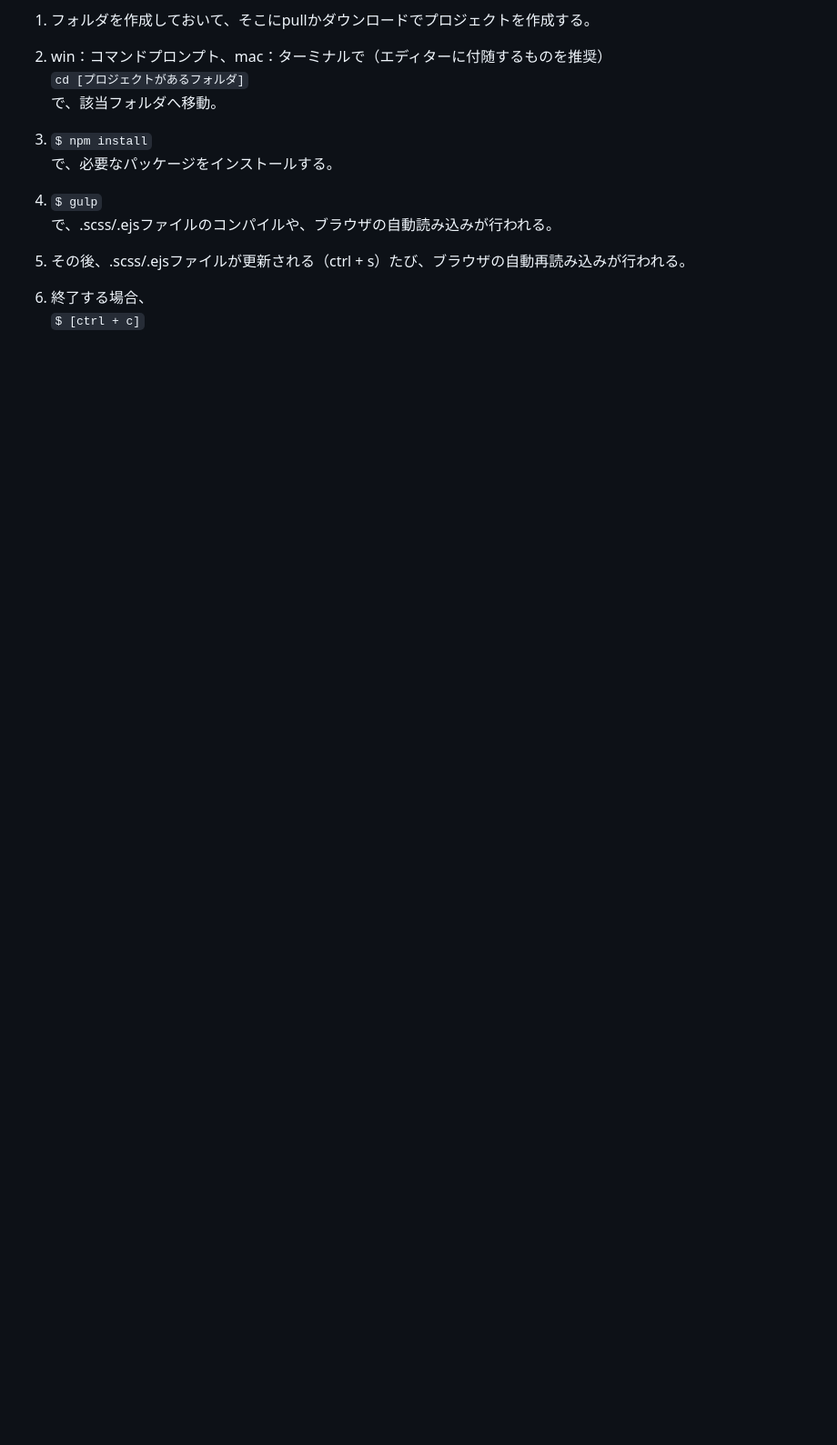
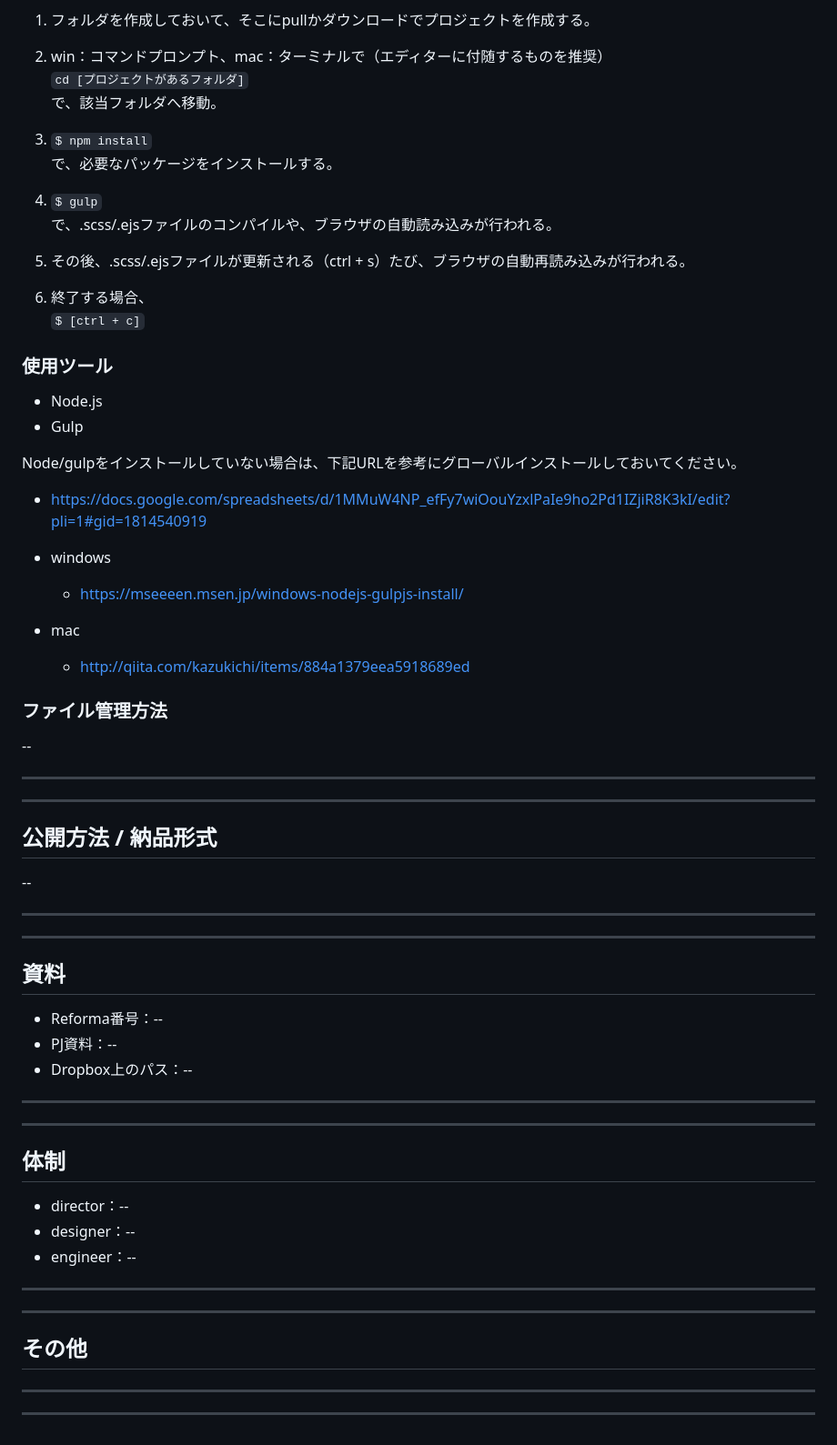
Before and after one commit to yuiga1206/gulp_base, a Markdown page: README.md, the part around the change printed below. Shown: that part at 91% size. Rendered like a GitHub page; blank space fills up the shorter version.

```diff
--- a/README.md
+++ b/README.md
@@ -36,3 +105,57 @@
 
 6. 終了する場合、
 `$ [ctrl + c]`
+
+
+### **使用ツール**
+* Node.js
+* Gulp
+
+Node/gulpをインストールしていない場合は、下記URLを参考にグローバルインストールしておいてください。
+
+* https://docs.google.com/spreadsheets/d/1MMuW4NP_efFy7wiOouYzxlPaIe9ho2Pd1IZjiR8K3kI/edit?pli=1#gid=1814540919
+* windows
+	* https://mseeeen.msen.jp/windows-nodejs-gulpjs-install/
+
+* mac
+	* http://qiita.com/kazukichi/items/884a1379eea5918689ed
+
+
+
+### **ファイル管理方法**
+--
+
+---
+
+---
+
+## **公開方法 / 納品形式**
+--
+
+---
+
+---
+
+## **資料**
+* Reforma番号：--
+* PJ資料：--
+* Dropbox上のパス：--
+
+---
+
+---
+
+## **体制**
+* director：--
+* designer：--
+* engineer：--
+
+---
+
+---
+
+## **その他**
+
+---
+
+---
```
Also changed, not shown: other parts of README.md (+84 -15 lines), readme_image.png (added).
